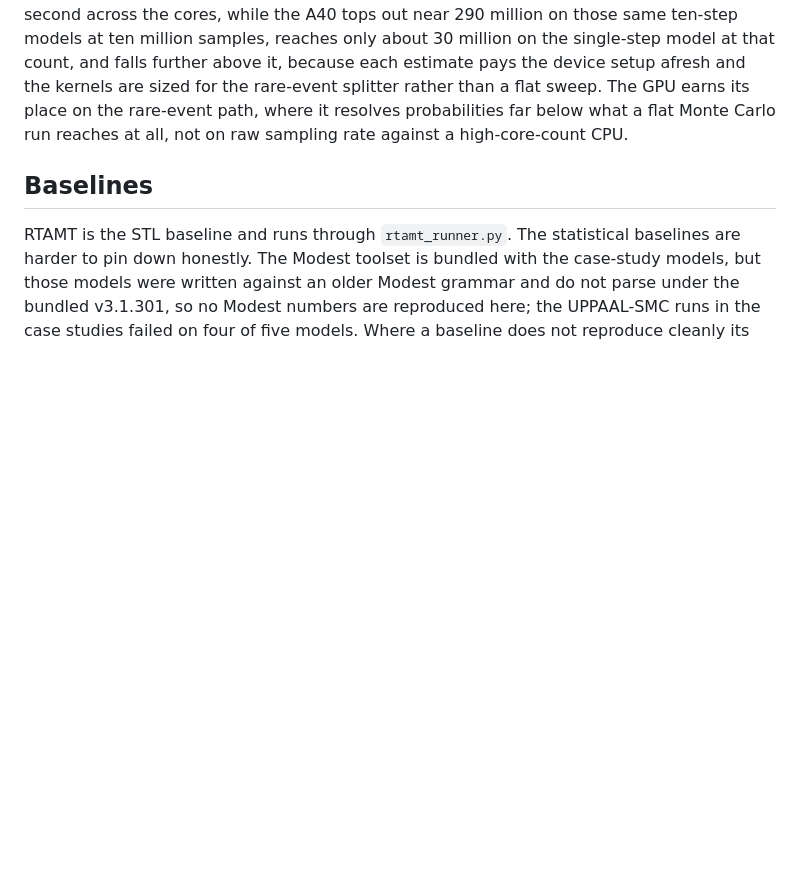
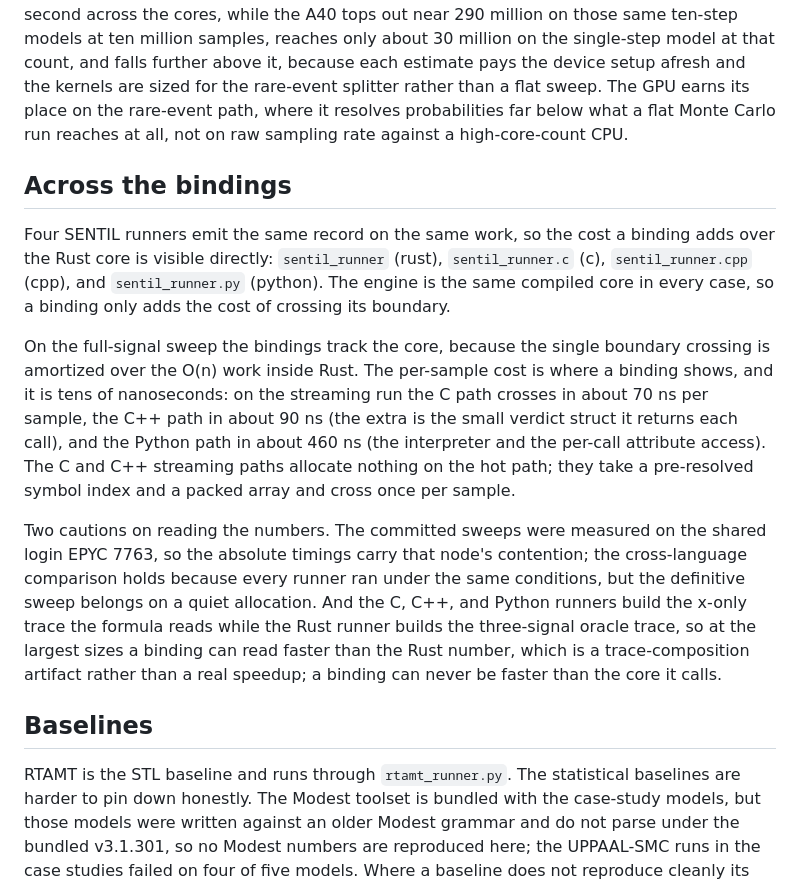
Before and after one commit to sedislab/SENTIL, a Markdown page: benchmarks/README.md, the part around the change. Rendered like a GitHub page; blank space fills up the shorter version.

Commit message:
note how the bindings compare on timing

```diff
--- a/benchmarks/README.md
+++ b/benchmarks/README.md
@@ -26,6 +26,14 @@ Run the CPU path with `cargo run --release --bin sentil_smc_runner accuracy` or
 
 The committed numbers were measured on a 128-core AMD EPYC 7763 (`sentil_smc_cpu.jsonl`) and an NVIDIA A40 (`sentil_smc_gpu.jsonl`), and they say something worth stating plainly: for flat Monte Carlo on this hardware the parallel CPU path is the faster one. On the ten-step models it runs from 800 million up to 1.1 billion realization-steps per second across the cores, while the A40 tops out near 290 million on those same ten-step models at ten million samples, reaches only about 30 million on the single-step model at that count, and falls further above it, because each estimate pays the device setup afresh and the kernels are sized for the rare-event splitter rather than a flat sweep. The GPU earns its place on the rare-event path, where it resolves probabilities far below what a flat Monte Carlo run reaches at all, not on raw sampling rate against a high-core-count CPU.
 
+## Across the bindings
+
+Four SENTIL runners emit the same record on the same work, so the cost a binding adds over the Rust core is visible directly: `sentil_runner` (rust), `sentil_runner.c` (c), `sentil_runner.cpp` (cpp), and `sentil_runner.py` (python). The engine is the same compiled core in every case, so a binding only adds the cost of crossing its boundary.
+
+On the full-signal sweep the bindings track the core, because the single boundary crossing is amortized over the O(n) work inside Rust. The per-sample cost is where a binding shows, and it is tens of nanoseconds: on the streaming run the C path crosses in about 70 ns per sample, the C++ path in about 90 ns (the extra is the small verdict struct it returns each call), and the Python path in about 460 ns (the interpreter and the per-call attribute access). The C and C++ streaming paths allocate nothing on the hot path; they take a pre-resolved symbol index and a packed array and cross once per sample.
+
+Two cautions on reading the numbers. The committed sweeps were measured on the shared login EPYC 7763, so the absolute timings carry that node's contention; the cross-language comparison holds because every runner ran under the same conditions, but the definitive sweep belongs on a quiet allocation. And the C, C++, and Python runners build the x-only trace the formula reads while the Rust runner builds the three-signal oracle trace, so at the largest sizes a binding can read faster than the Rust number, which is a trace-composition artifact rather than a real speedup; a binding can never be faster than the core it calls.
+
 ## Baselines
 
 RTAMT is the STL baseline and runs through `rtamt_runner.py`. The statistical baselines are harder to pin down honestly. The Modest toolset is bundled with the case-study models, but those models were written against an older Modest grammar and do not parse under the bundled v3.1.301, so no Modest numbers are reproduced here; the UPPAAL-SMC runs in the case studies failed on four of five models. Where a baseline does not reproduce cleanly its status is recorded rather than a number invented.
```
